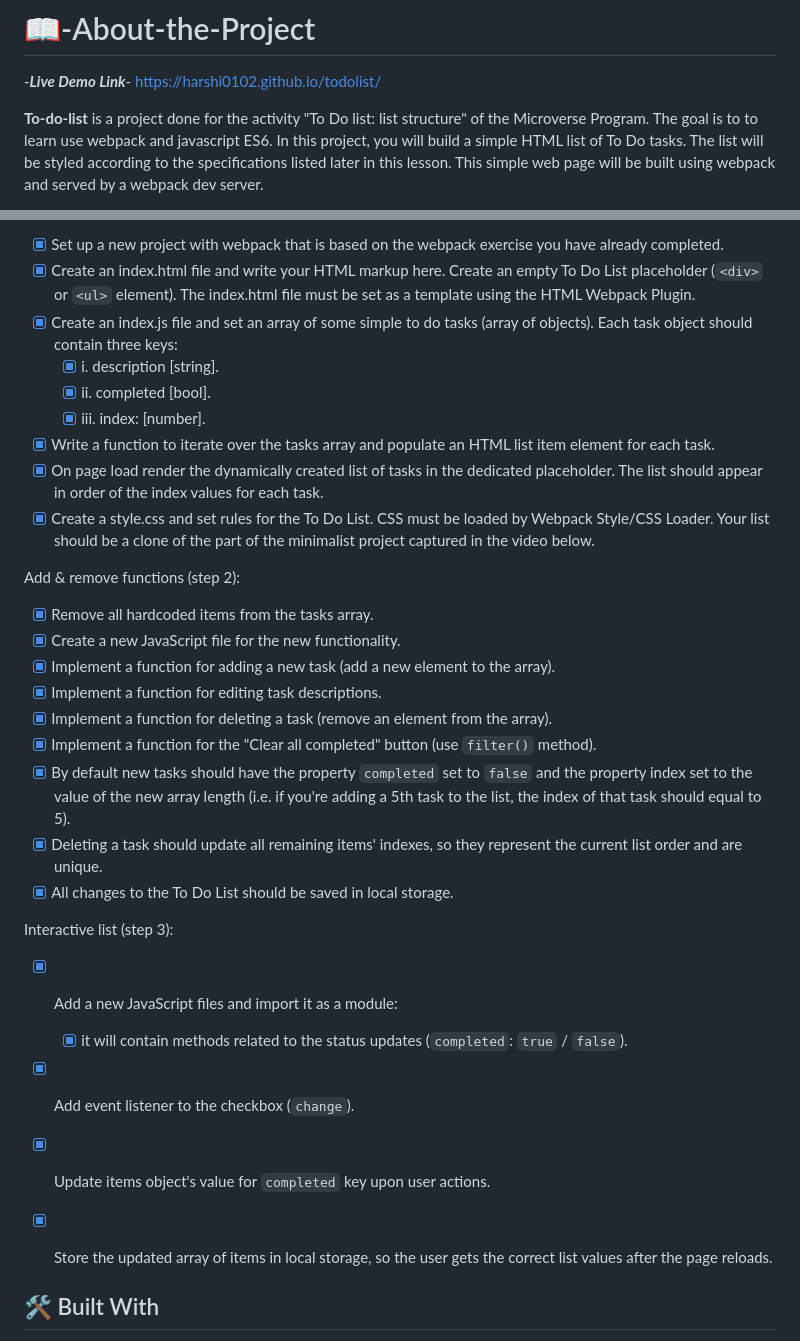
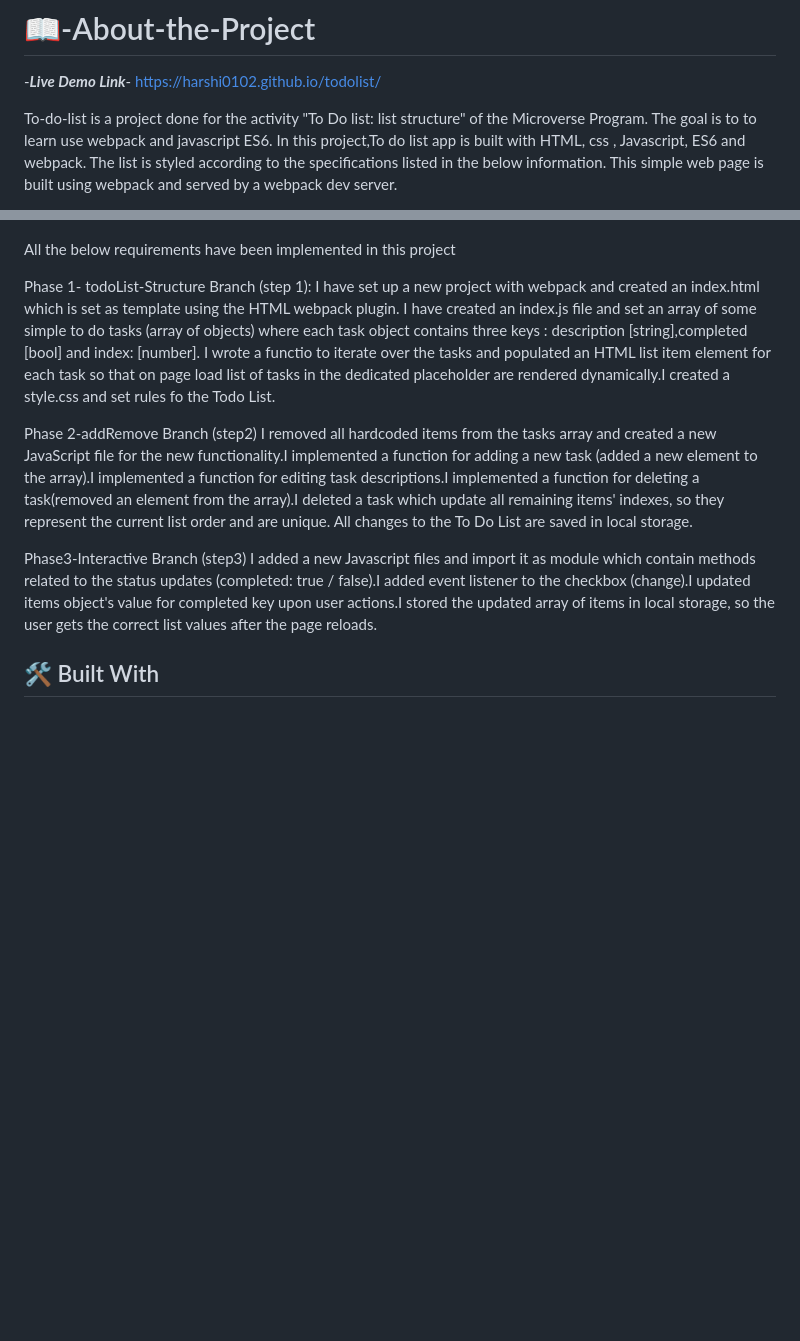
Before and after one commit to harshi0102/todolist-review, a Markdown page: README.md, 2 parts joined by grey strips. Rendered like a GitHub page; blank space fills up the shorter version.

```diff
--- a/README.md
+++ b/README.md
@@ -30,6 +30,5 @@
 
 -***Live Demo Link***- https://harshi0102.github.io/todolist/
 
-**To-do-list** is a project done for the activity "To Do list: list structure" of the Microverse Program. The goal is to to learn use webpack and javascript ES6.
-In this project, you will build a simple HTML list of To Do tasks. The list will be styled according to the specifications listed later in this lesson. This simple web page will be built using webpack and served by a webpack dev server.
+To-do-list is a project done for the activity "To Do list: list structure" of the Microverse Program. The goal is to to learn use webpack and javascript ES6. In this project,To do list app is built with HTML, css , Javascript, ES6 and webpack. The list is styled according to the specifications listed in the below information. This simple web page is built using webpack and served by a webpack dev server.
 
@@ -37,34 +36,12 @@ List structure (step 1):
 
-- [x] Set up a new project with webpack that is based on the webpack exercise you have already completed.
-- [x] Create an index.html file and write your HTML markup here. Create an empty To Do List placeholder (`<div>` or `<ul>` element). The index.html file must be set as a template using the HTML Webpack Plugin.
-- [x] Create an index.js file and set an array of some simple to do tasks (array of objects). Each task object should contain three keys:
-  - [x] i.   description [string].
-  - [x] ii.  completed [bool].
-  - [x] iii. index: [number].
-- [x] Write a function to iterate over the tasks array and populate an HTML list item element for each task.
-- [x] On page load render the dynamically created list of tasks in the dedicated placeholder. The list should appear in order of the index values for each task.
-- [x] Create a style.css and set rules for the To Do List. CSS must be loaded by Webpack Style/CSS Loader. Your list should be a clone of the part of the minimalist project captured in the video below.
 
-Add & remove functions (step 2):
+All the below requirements have been implemented in this project
 
-- [x] Remove all hardcoded items from the tasks array.
-- [x] Create a new JavaScript file for the new functionality.
-- [x] Implement a function for adding a new task (add a new element to the array).
-- [x] Implement a function for editing task descriptions.
-- [x] Implement a function for deleting a task (remove an element from the array).
-- [x] Implement a function for the "Clear all completed" button (use `filter()` method).
-- [x] By default new tasks should have the property `completed` set to `false` and the property index set to the value of the new array length (i.e. if you're adding a 5th task to the list, the index of that task should equal to 5).
-- [x] Deleting a task should update all remaining items' indexes, so they represent the current list order and are unique.
-- [x] All changes to the To Do List should be saved in local storage.
+Phase 1- todoList-Structure Branch (step 1): I have set up a new project with webpack and created an index.html which is set as template using the HTML webpack plugin. I have created an index.js file and set an array of some simple to do tasks (array of objects) where each task object contains three keys : description [string],completed [bool] and index: [number]. I wrote a functio to iterate over the tasks and populated an HTML list item element for each task so that on page load list of tasks in the dedicated placeholder are rendered dynamically.I created a style.css and set rules fo the Todo List.
 
-Interactive list (step 3):
+Phase 2-addRemove Branch (step2) I removed all hardcoded items from the tasks array and created a new JavaScript file for the new functionality.I implemented a function for adding a new task (added a new element to the array).I implemented a function for editing task descriptions.I implemented a function for deleting a task(removed an element from the array).I deleted a task which update all remaining items' indexes, so they represent the current list order and are unique. All changes to the To Do List are saved in local storage.
 
-- [x] Add a new JavaScript files and import it as a module:
-  - [x] it will contain methods related to the status updates (`completed`: `true` / `false`).
-- [x] Add event listener to the checkbox (`change`).
-- [x] Update items object's value for `completed` key upon user actions.
-- [x] Store the updated array of items in local storage, so the user gets the correct list values after the page reloads.
-
+Phase3-Interactive Branch (step3) I added a new Javascript files and import it as module which contain methods related to the status updates (completed: true / false).I added event listener to the checkbox (change).I updated items object's value for completed key upon user actions.I stored the updated array of items in local storage, so the user gets the correct list values after the page reloads.
 
 ## 🛠 Built With <a name="built-with"></a>
 - HTML
```
Also changed, not shown: other parts of README.md (+1 -1 lines).
